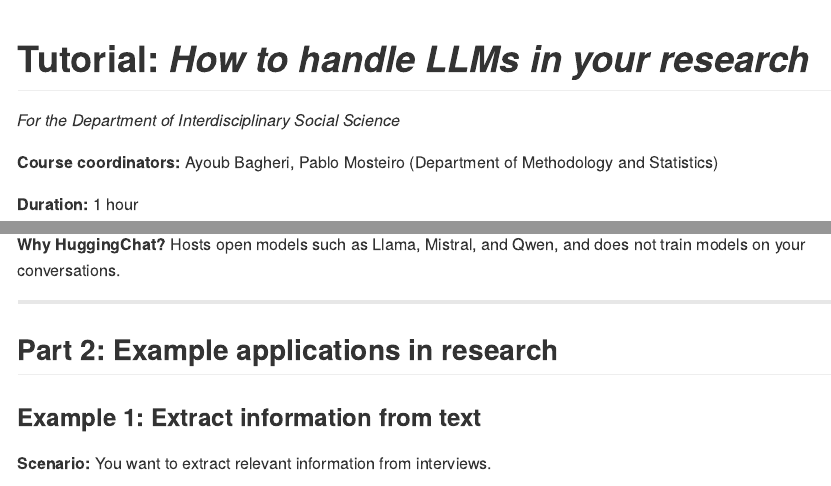
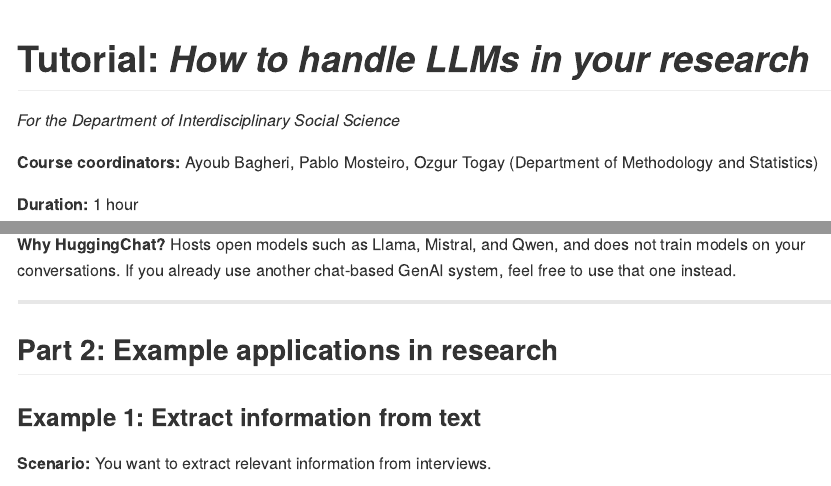
Before and after one commit to PabloMosUU/LlmsForFswResearch, a Quarto document (tutorials/iss/tutorial.qmd): the page in a window 1100 px wide, from its top, and a second part further down, joined at a grey line. The pictures show the output file tutorials/iss/tutorial.md that the author committed with the source, drawn offline in the style of GitHub; long lines of code are wrapped.

```diff
--- a/tutorials/iss/tutorial.qmd
+++ b/tutorials/iss/tutorial.qmd
@@ -48,7 +48,7 @@
 
 *For the Department of Interdisciplinary Social Science*
 
-**Course coordinators:** Ayoub Bagheri, Pablo Mosteiro (Department of Methodology and Statistics)
+**Course coordinators:** Ayoub Bagheri, Pablo Mosteiro, Ozgur Togay (Department of Methodology and Statistics)
 
 **Duration:** 1 hour
 
@@ -76,7 +76,7 @@
 5. Click **Settings** in the bottom-left menu and enable **Paste text directly**.
 6. For each activity below, copy the prompt from the text box and paste it into your HuggingChat conversation. If the prompt contains a placeholder such as `[INSERT TEXT HERE]`, replace it before sending.
 
-**Why HuggingChat?** Hosts open models such as Llama, Mistral, and Qwen, and does not train models on your conversations.
+**Why HuggingChat?** Hosts open models such as Llama, Mistral, and Qwen, and does not train models on your conversations. If you already use another chat-based GenAI system, feel free to use that one instead.
 
 ---
 
```
Also changed, not shown: tutorials/ccfs/tutorial.html (added), tutorials/cp/tutorial.html (added), tutorials/iss/tutorial.html (added), tutorials/iss/tutorial.md, 1 other file.
